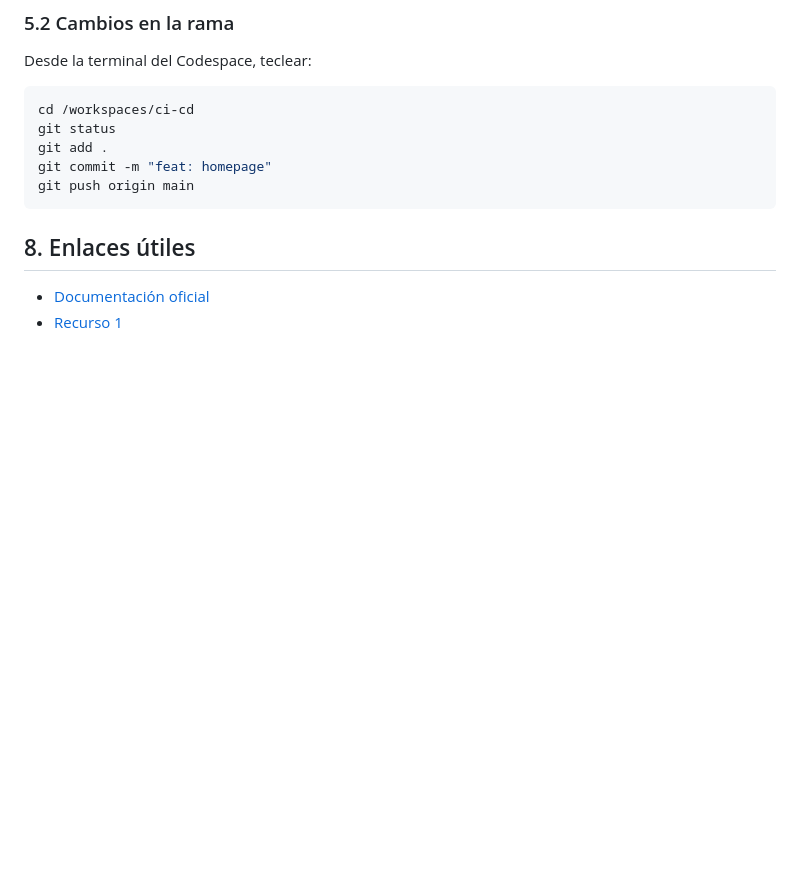
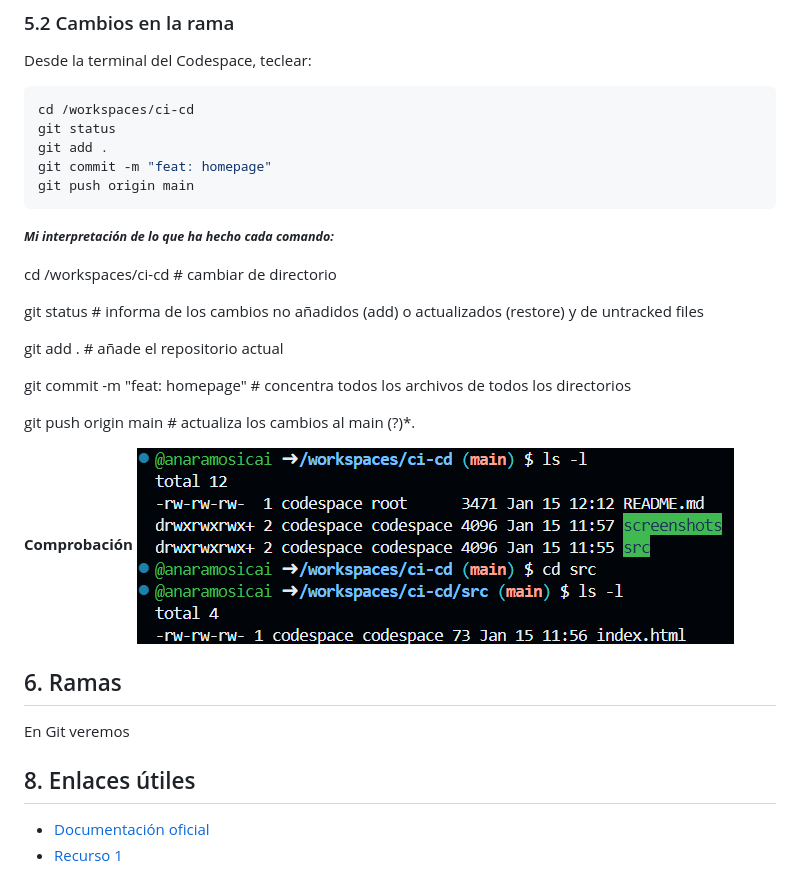
Before and after one commit to anaramosicai/ci-cd, a Markdown page: README.md, the part around the change. Rendered like a GitHub page; pictures changed too: screenshots/comprob_rama.png (added); blank space fills up the shorter version.

Commit message:
feat: add body

````diff
--- a/README.md
+++ b/README.md
@@ -76,6 +76,24 @@ git commit -m "feat: homepage"
 git push origin main
 ```
 
+<small>***Mi interpretación de lo que ha hecho cada comando:***
+
+cd /workspaces/ci-cd  # cambiar de directorio
+
+git status # informa de los cambios no añadidos (add) o actualizados (restore) y de untracked files
+
+git add . # añade el repositorio actual
+
+git commit -m "feat: homepage" # concentra todos los archivos de todos los directorios
+
+git push origin main # actualiza los cambios al main (?)*.</small>
+
+**Comprobación**
+![Comprobación rama](./screenshots/comprob_rama.png)
+
+## 6. Ramas
+En Git veremos
+
 ## 8. Enlaces útiles
 - [Documentación oficial](https://link.com)
 - [Recurso 1](https://link.com)
````
Also changed, not shown: 1 other file.
